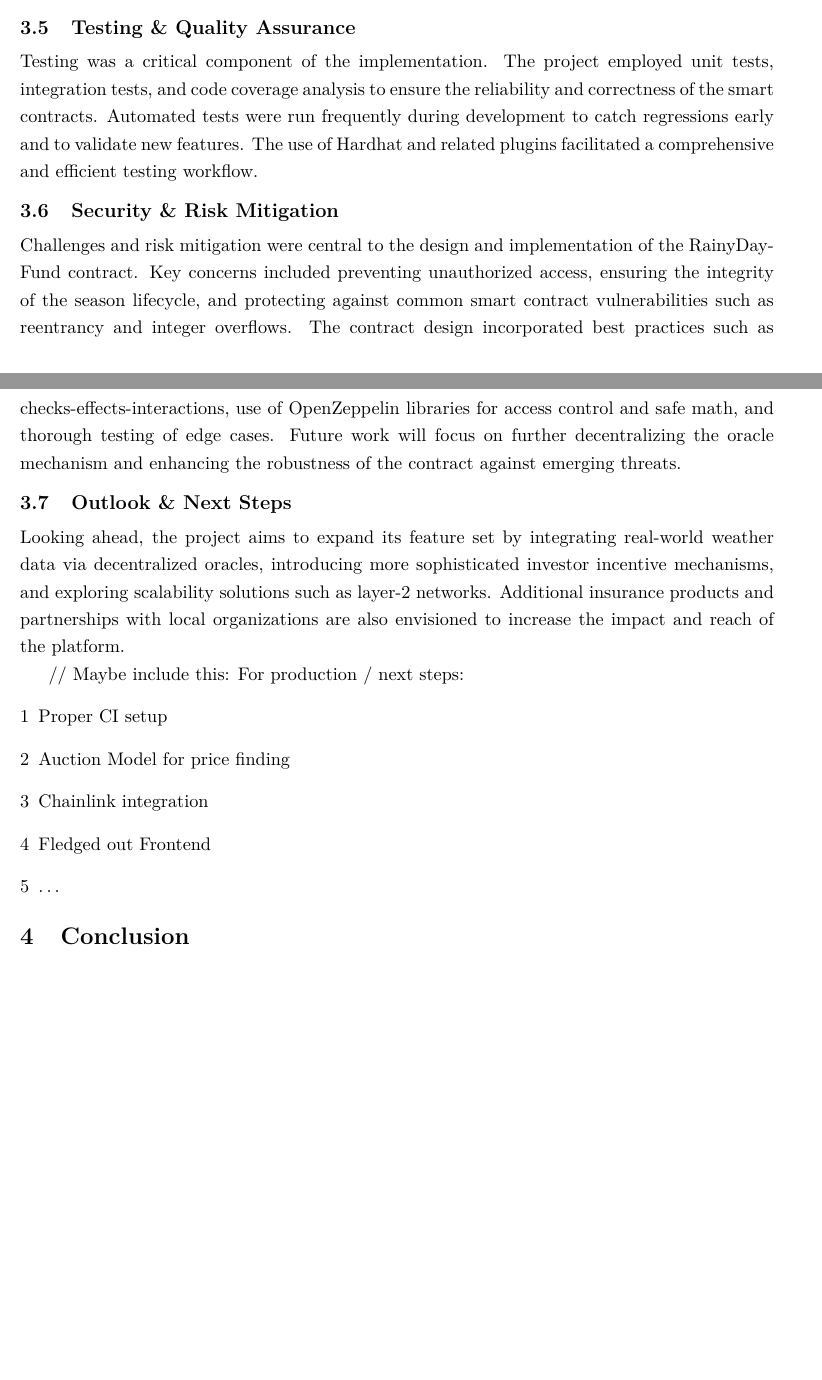
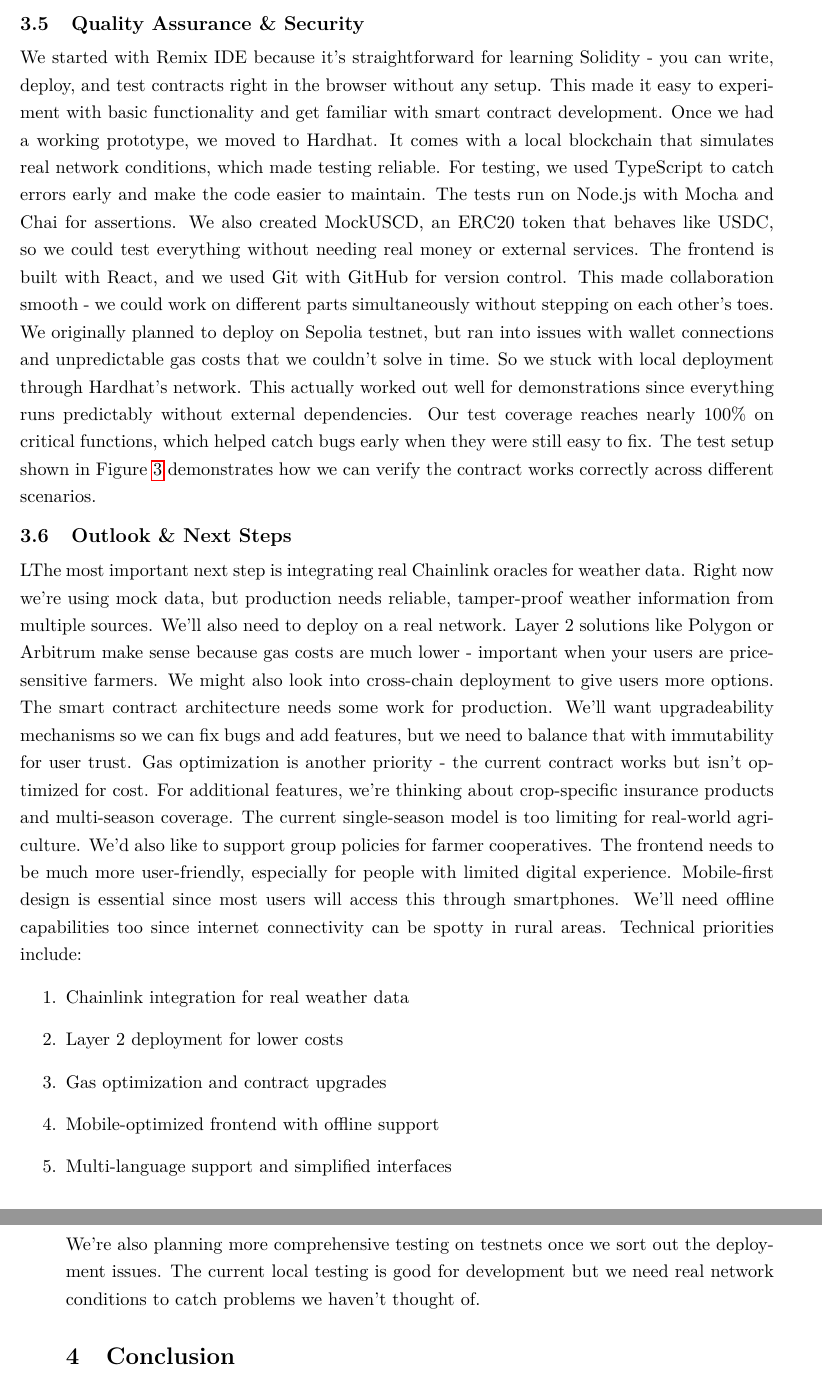
Before and after one commit to vincentschall/decentralized_weather_insurance, a LaTeX paper (docs/ResearchPaper.tex): two parts of pages 8 and 9 of 10 before the commit and two parts of pages 9 and 10 of 11 after it, joined at a grey line, cut so that both start at the same text, the shorter picture padded with empty space. Compiled offline with pdfLaTeX.

Commit message:
42 - continued sections 3.4 to 3.6, not formatted / built

```diff
--- a/docs/ResearchPaper.tex
+++ b/docs/ResearchPaper.tex
@@ -270,35 +274,30 @@
         \label{fig:test-set-up}
     \end{figure}
 
-    % 3.5 Testing & Quality Assurance
-    \subsection{Testing \& Quality Assurance}\label{subsec:testing-qa}
-    Testing was a critical component of the implementation.
-    The project employed unit tests, integration tests, and code coverage analysis to ensure the reliability and correctness of the smart contracts.
-    Automated tests were run frequently during development to catch regressions early and to validate new features.
-    The use of Hardhat and related plugins facilitated a comprehensive and efficient testing workflow.
+    % 3.5 Quality Assurance & Security
+    \subsection{Quality Assurance \& Security}\label{subsec:qa-security}
+   We started with Remix IDE because it's straightforward for learning Solidity - you can write, deploy, and test contracts right in the browser without any setup. This made it easy to experiment with basic functionality and get familiar with smart contract development.
+Once we had a working prototype, we moved to Hardhat. It comes with a local blockchain that simulates real network conditions, which made testing reliable.
+For testing, we used TypeScript to catch errors early and make the code easier to maintain. The tests run on Node.js with Mocha and Chai for assertions. We also created MockUSCD, an ERC20 token that behaves like USDC, so we could test everything without needing real money or external services.
+The frontend is built with React, and we used Git with GitHub for version control. This made collaboration smooth - we could work on different parts simultaneously without stepping on each other's toes.
+We originally planned to deploy on Sepolia testnet, but ran into issues with wallet connections and unpredictable gas costs that we couldn't solve in time. So we stuck with local deployment through Hardhat's network. This actually worked out well for demonstrations since everything runs predictably without external dependencies.
+Our test coverage reaches nearly 100\% on critical functions, which helped catch bugs early when they were still easy to fix. The test setup shown in Figure~\ref{fig:test-set-up} demonstrates how we can verify the contract works correctly across different scenarios.
+    % 3.6 Outlook & Next Steps
+    \subsection{Outlook \& Next Steps}\label{subsec:outlook}
+    LThe most important next step is integrating real Chainlink oracles for weather data. Right now we're using mock data, but production needs reliable, tamper-proof weather information from multiple sources.
+We'll also need to deploy on a real network. Layer 2 solutions like Polygon or Arbitrum make sense because gas costs are much lower - important when your users are price-sensitive farmers. We might also look into cross-chain deployment to give users more options.
+The smart contract architecture needs some work for production. We'll want upgradeability mechanisms so we can fix bugs and add features, but we need to balance that with immutability for user trust. Gas optimization is another priority - the current contract works but isn't optimized for cost.
+For additional features, we're thinking about crop-specific insurance products and multi-season coverage. The current single-season model is too limiting for real-world agriculture. We'd also like to support group policies for farmer cooperatives.
+The frontend needs to be much more user-friendly, especially for people with limited digital experience. Mobile-first design is essential since most users will access this through smartphones. We'll need offline capabilities too since internet connectivity can be spotty in rural areas.
+Technical priorities include:
+\begin{enumerate}
+	\item Chainlink integration for real weather data
+	\item Layer 2 deployment for lower costs
+	\item Gas optimization and contract upgrades
+	\item Mobile-optimized frontend with offline support
+	\item Multi-language support and simplified interfaces
 
-    % 3.6 Security & Risk Mitigation
-    \subsection{Security \& Risk Mitigation}\label{subsec:security-risk}
-    Challenges and risk mitigation were central to the design and implementation of the RainyDayFund contract.
-    Key concerns included preventing unauthorized access, ensuring the integrity of the season lifecycle, and protecting against common smart contract vulnerabilities such as reentrancy and integer overflows.
-    The contract design incorporated best practices such as checks-effects-interactions, use of OpenZeppelin libraries for access control and safe math, and thorough testing of edge cases.
-    Future work will focus on further decentralizing the oracle mechanism and enhancing the robustness of the contract against emerging threats.
-
-    % 3.7 Outlook & Next Steps
-    \subsection{Outlook \& Next Steps}\label{subsec:outlook}
-    Looking ahead, the project aims to expand its feature set by integrating real-world weather data via decentralized oracles, introducing more sophisticated investor incentive mechanisms, and exploring scalability solutions such as layer-2 networks.
-    Additional insurance products and partnerships with local organizations are also envisioned to increase the impact and reach of the platform.
-
-     // Maybe include this:
-    For production / next steps:
-    \begin{enumerate}[1]
-        \item Proper CI setup
-        \item Auction Model for price finding
-        \item Chainlink integration
-        \item Fledged out Frontend
-        \item \ldots
-    \end{enumerate}
-
+We're also planning more comprehensive testing on testnets once we sort out the deployment issues. The current local testing is good for development but we need real network conditions to catch problems we haven't thought of.
 
     % 4 Conclusion
     \section{Conclusion}\label{sec:conclusion}
```
Also changed, not shown: docs/ResearchPaper.tex (12 more changed lines).
